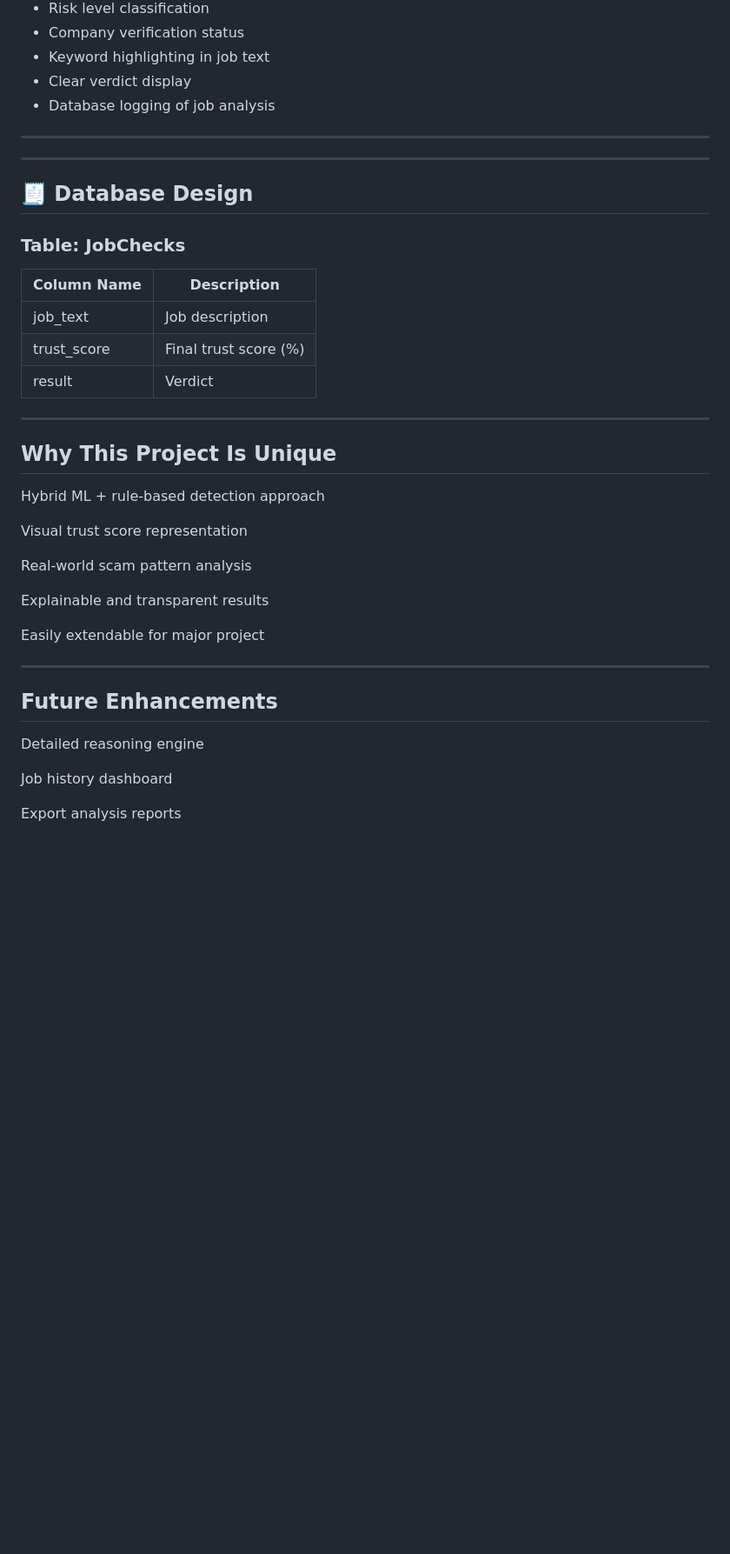
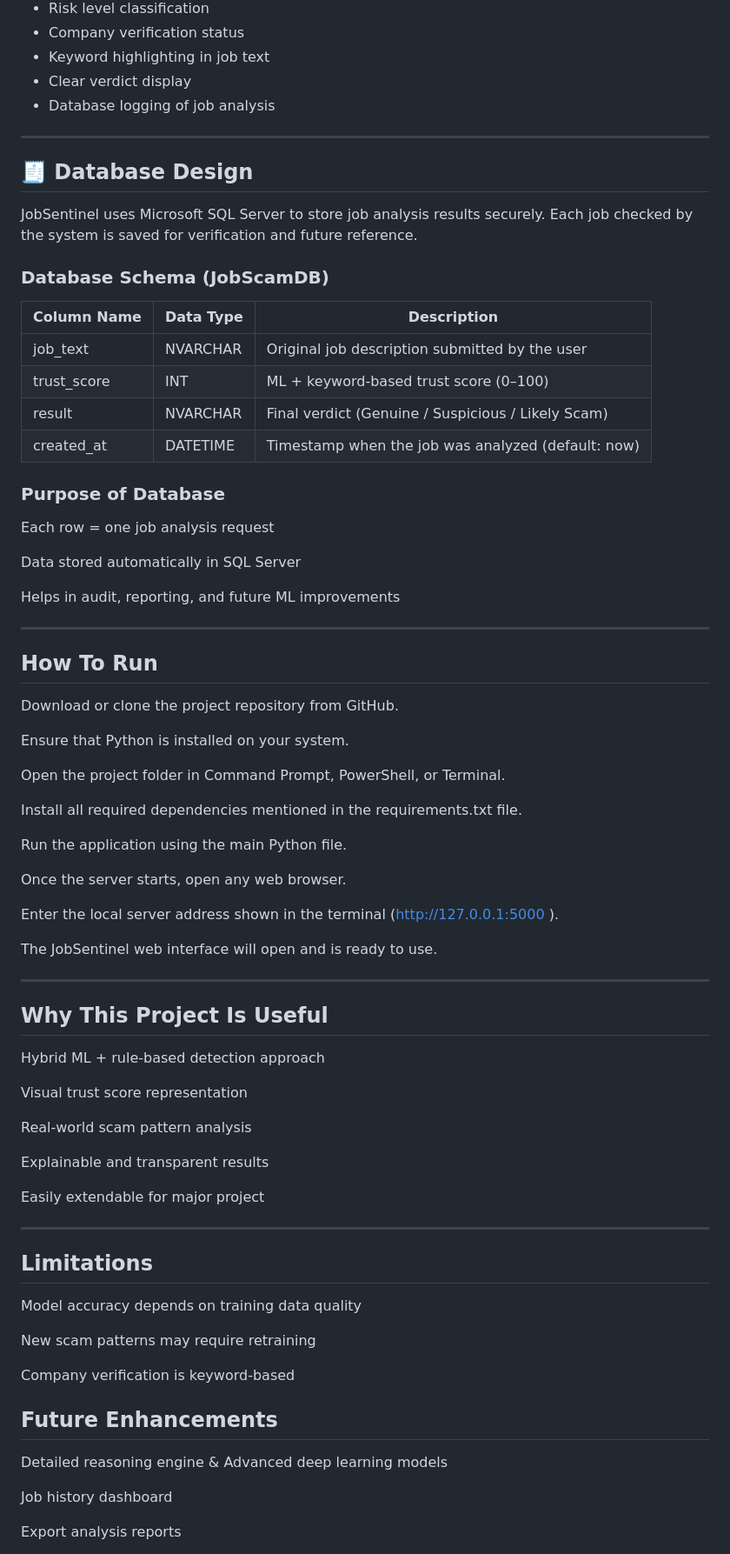
Before and after one commit to hi-mansi-64/Job_Sentinel, a Markdown page: README.md, the part around one of its changes. Shown at 87% size. GitHub-like rendering; blank space fills up the shorter version.

```diff
--- a/README.md
+++ b/README.md
@@ -141,21 +110,53 @@ Copy code
 
 ---
 
----
-
 ## 🧾 Database Design
 
-### Table: JobChecks
+JobSentinel uses Microsoft SQL Server to store job analysis results securely.
+Each job checked by the system is saved for verification and future reference.
 
-| Column Name | Description |
-|------------|-------------|
-| job_text | Job description |
-| trust_score | Final trust score (%) |
-| result | Verdict |
+### Database Schema (JobScamDB)
+
+| Column Name   | Data Type  | Description                                           |
+|---------------|-----------|-------------------------------------------------------|
+| job_text      | NVARCHAR  | Original job description submitted by the user       |
+| trust_score   | INT       | ML + keyword-based trust score (0–100)              |
+| result        | NVARCHAR  | Final verdict (Genuine / Suspicious / Likely Scam)  |
+| created_at    | DATETIME  | Timestamp when the job was analyzed (default: now)  |
+
+### Purpose of Database
+
+Each row = one job analysis request
+
+Data stored automatically in SQL Server
+
+Helps in audit, reporting, and future ML improvements
 
 ---
 
-## Why This Project Is Unique
+## How To Run
+
+Download or clone the project repository from GitHub.
+
+Ensure that Python is installed on your system.
+
+Open the project folder in Command Prompt, PowerShell, or Terminal.
+
+Install all required dependencies mentioned in the requirements.txt file.
+
+Run the application using the main Python file.
+
+Once the server starts, open any web browser.
+
+Enter the local server address shown in the terminal (http://127.0.0.1:5000
+).
+
+The JobSentinel web interface will open and is ready to use.
+
+---
+
+## Why This Project Is Useful
+
 Hybrid ML + rule-based detection approach
 
 Visual trust score representation
@@ -167,9 +168,17 @@ Explainable and transparent results
 Easily extendable for major project
 
 ---
+## Limitations
+
+Model accuracy depends on training data quality
+
+New scam patterns may require retraining
+
+Company verification is keyword-based
 
 ##  Future Enhancements
-Detailed reasoning engine
+
+Detailed reasoning engine & Advanced deep learning models
 
 Job history dashboard
 
```
Also changed, not shown: other parts of README.md (+14 -42 lines).
